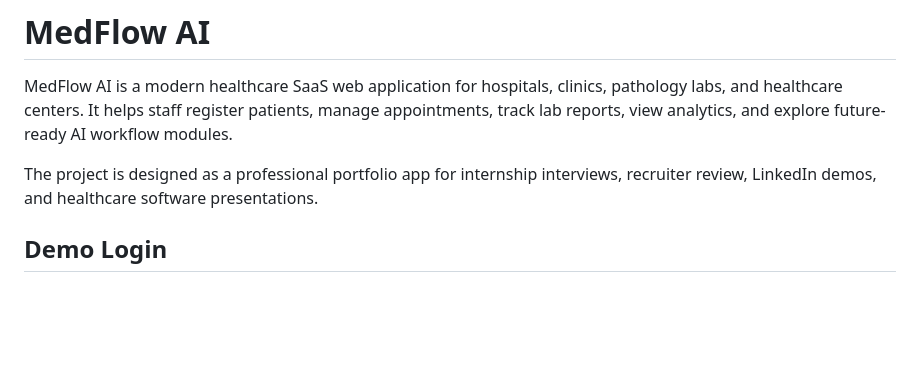
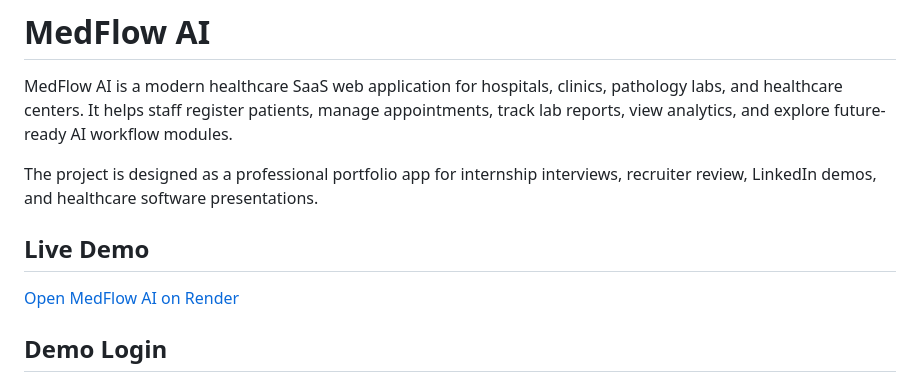
Before and after one commit to mrashish18/Medflow-Ai, a Markdown page: README.md, the part around the change. GitHub-like rendering; blank space fills up the shorter version.

Commit message:
Add live demo link

```diff
--- a/README.md
+++ b/README.md
@@ -3,6 +3,10 @@
 MedFlow AI is a modern healthcare SaaS web application for hospitals, clinics, pathology labs, and healthcare centers. It helps staff register patients, manage appointments, track lab reports, view analytics, and explore future-ready AI workflow modules.
 
 The project is designed as a professional portfolio app for internship interviews, recruiter review, LinkedIn demos, and healthcare software presentations.
+
+## Live Demo
+
+[Open MedFlow AI on Render](https://medflow-ai-96cv.onrender.com)
 
 ## Demo Login
 
```
